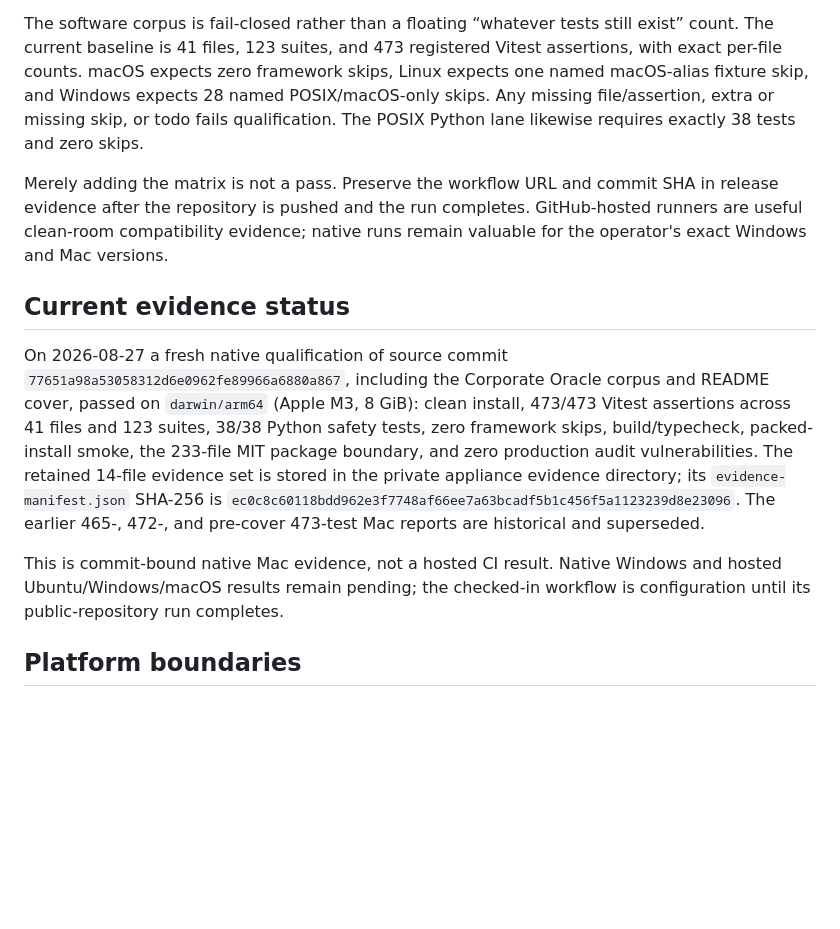
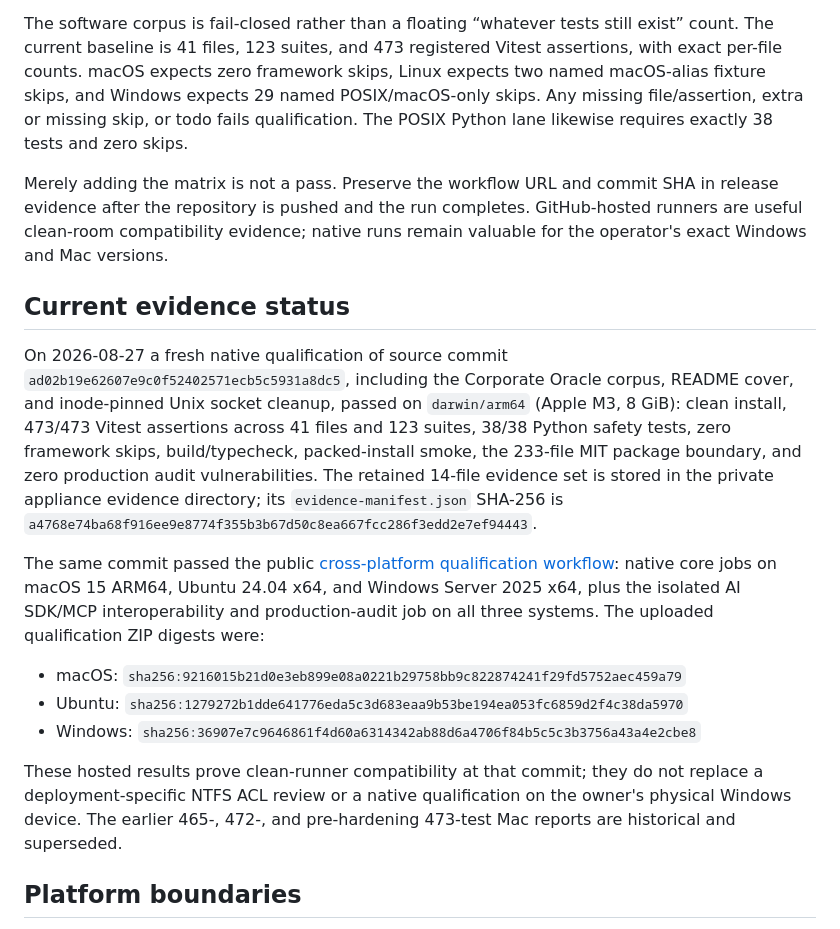
Before and after one commit to MaxJafar/openprojects-harness, a Markdown page: docs/cross-platform-qualification.md, the part around the change. Drawn GitHub-style; blank space fills up the shorter version.

Commit message:
Record green cross-platform release evidence

```diff
--- a/docs/cross-platform-qualification.md
+++ b/docs/cross-platform-qualification.md
@@ -90,7 +90,7 @@ from being mixed into a new run.
 The software corpus is fail-closed rather than a floating “whatever tests still
 exist” count. The current baseline is 41 files, 123 suites, and 473 registered
 Vitest assertions, with exact per-file counts. macOS expects zero framework
-skips, Linux expects one named macOS-alias fixture skip, and Windows expects 28
+skips, Linux expects two named macOS-alias fixture skips, and Windows expects 29
 named POSIX/macOS-only skips. Any missing file/assertion, extra or missing skip,
 or todo fails qualification. The POSIX Python lane likewise requires exactly 38
 tests and zero skips.
@@ -103,20 +103,29 @@ remain valuable for the operator's exact Windows and Mac versions.
 ## Current evidence status
 
 On 2026-08-27 a fresh native qualification of source commit
-`77651a98a53058312d6e0962fe89966a6880a867`, including the Corporate Oracle
-corpus and README cover, passed on `darwin/arm64` (Apple M3, 8 GiB): clean install, 473/473
-Vitest assertions across 41 files and 123 suites, 38/38 Python safety tests,
-zero framework skips, build/typecheck, packed-install smoke, the 233-file MIT
-package boundary, and zero production audit vulnerabilities. The retained
-14-file evidence set is stored in the private appliance evidence directory;
-its `evidence-manifest.json` SHA-256 is
-`ec0c8c60118bdd962e3f7748af66ee7a63bcadf5b1c456f5a1123239d8e23096`.
-The earlier 465-, 472-, and pre-cover 473-test Mac reports are historical and
-superseded.
+`ad02b19e62607e9c0f52402571ecb5c5931a8dc5`, including the Corporate Oracle
+corpus, README cover, and inode-pinned Unix socket cleanup, passed on
+`darwin/arm64` (Apple M3, 8 GiB): clean install, 473/473 Vitest assertions
+across 41 files and 123 suites, 38/38 Python safety tests, zero framework skips,
+build/typecheck, packed-install smoke, the 233-file MIT package boundary, and
+zero production audit vulnerabilities. The retained 14-file evidence set is
+stored in the private appliance evidence directory; its
+`evidence-manifest.json` SHA-256 is
+`a4768e74ba68f916ee9e8774f355b3b67d50c8ea667fcc286f3edd2e7ef94443`.
 
-This is commit-bound native Mac evidence, not a hosted CI result. Native Windows
-and hosted Ubuntu/Windows/macOS results remain pending; the checked-in workflow
-is configuration until its public-repository run completes.
+The same commit passed the public [cross-platform qualification workflow](https://github.com/MaxJafar/openprojects-harness/actions/runs/33031375045):
+native core jobs on macOS 15 ARM64, Ubuntu 24.04 x64, and Windows Server 2025
+x64, plus the isolated AI SDK/MCP interoperability and production-audit job on
+all three systems. The uploaded qualification ZIP digests were:
+
+- macOS: `sha256:9216015b21d0e3eb899e08a0221b29758bb9c822874241f29fd5752aec459a79`
+- Ubuntu: `sha256:1279272b1dde641776eda5c3d683eaa9b53be194ea053fc6859d2f4c38da5970`
+- Windows: `sha256:36907e7c9646861f4d60a6314342ab88d6a4706f84b5c5c3b3756a43a4e2cbe8`
+
+These hosted results prove clean-runner compatibility at that commit; they do
+not replace a deployment-specific NTFS ACL review or a native qualification on
+the owner's physical Windows device. The earlier 465-, 472-, and pre-hardening
+473-test Mac reports are historical and superseded.
 
 ## Platform boundaries
 
```
